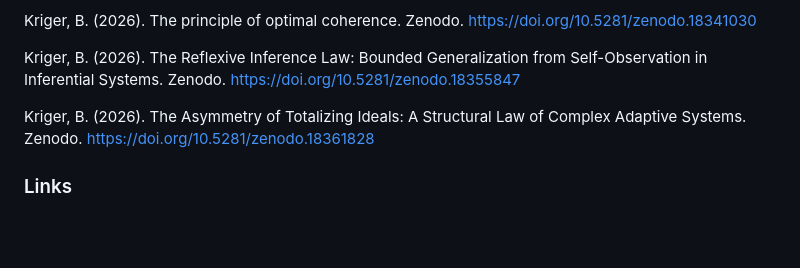
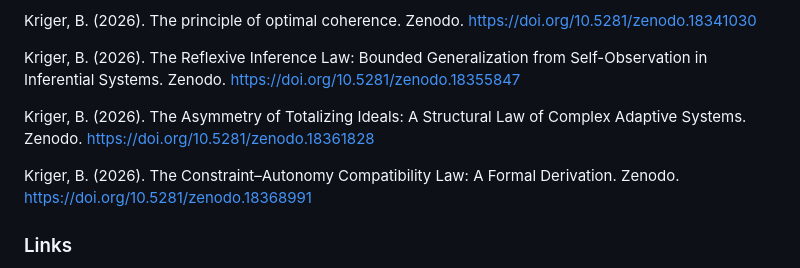
Before and after one commit to boriskriger/Publications, a Markdown page: README.md, the part around the change. GitHub-like rendering; blank space fills up the shorter version.

Commit message:
Add new reference to Constraint–Autonomy Compatibility Law

```diff
--- a/README.md
+++ b/README.md
@@ -98,6 +98,8 @@ Kriger, B. (2026). The Reflexive Inference Law: Bounded Generalization from Self
 
 Kriger, B. (2026). The Asymmetry of Totalizing Ideals: A Structural Law of Complex Adaptive Systems. Zenodo. https://doi.org/10.5281/zenodo.18361828
 
+Kriger, B. (2026). The Constraint–Autonomy Compatibility Law: A Formal Derivation. Zenodo. https://doi.org/10.5281/zenodo.18368991
+
 ### Links
 
 * ORCID: https://orcid.org/0009-0001-0034-2903
```
